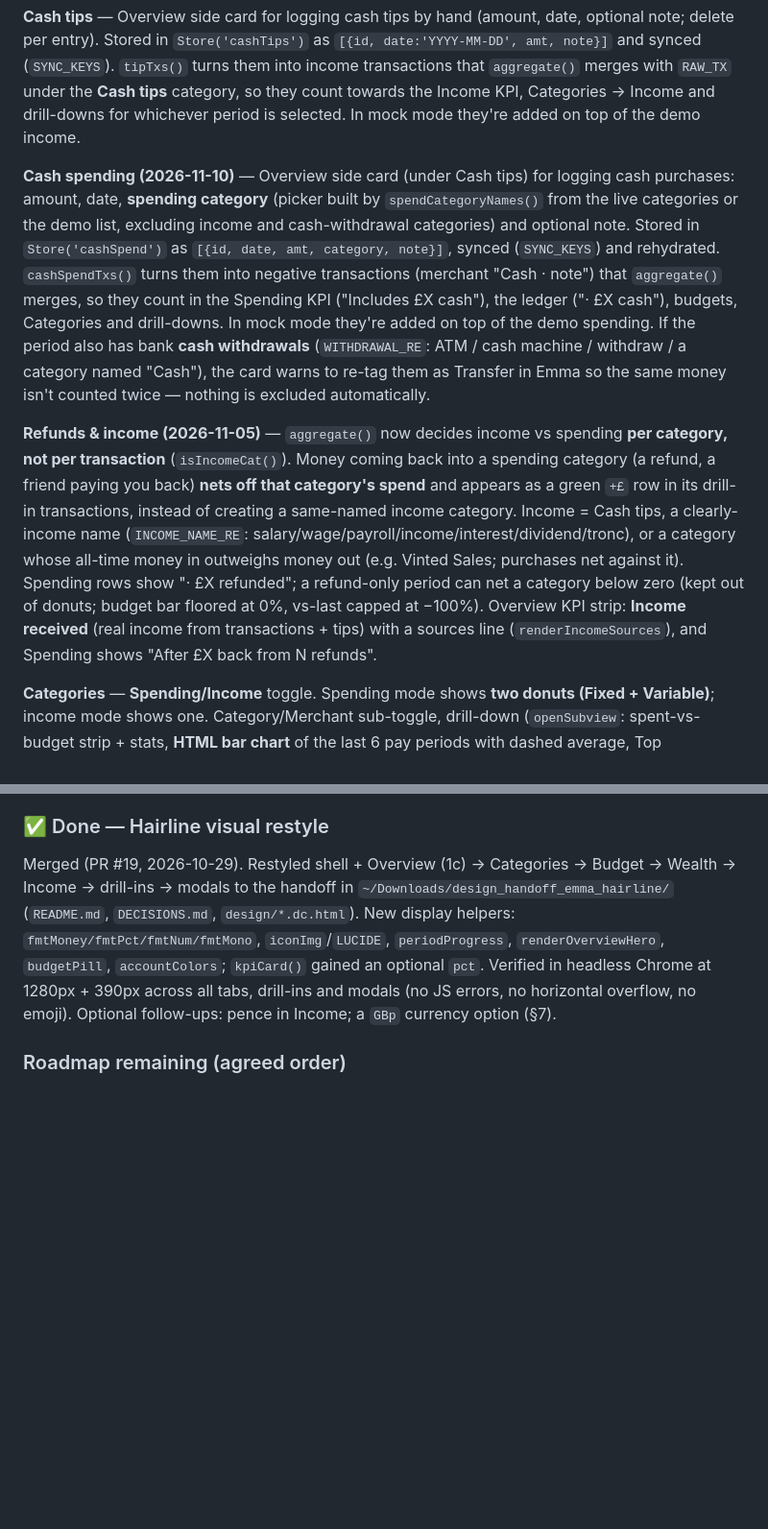
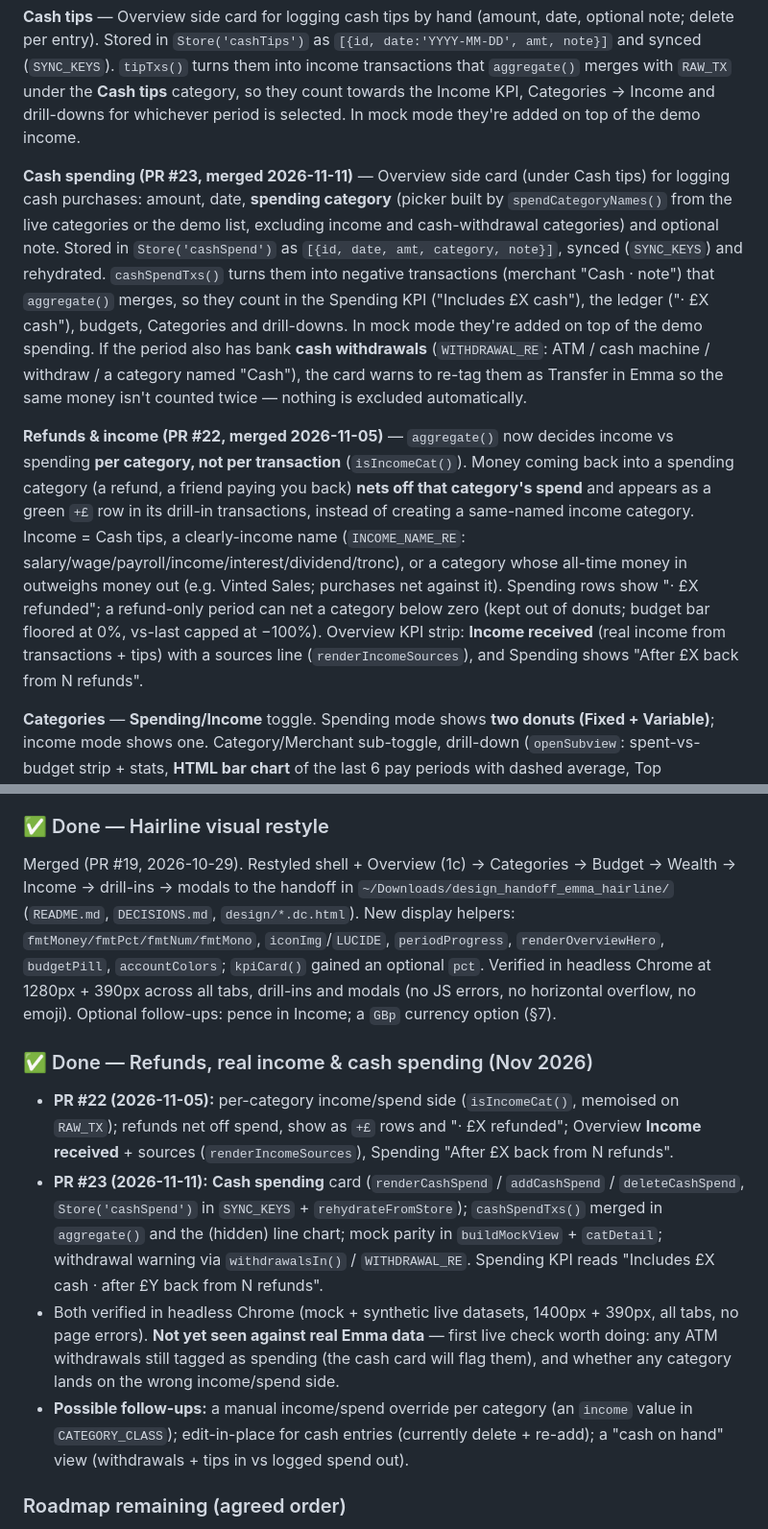
Before and after one commit to saffronlm-cmyk/folio-dashboard, a Markdown page: HANDOFF.md, 2 parts joined by grey strips. Shown at 96% size. Drawn GitHub-style; blank space fills up the shorter version.

Commit message:
Update HANDOFF.md for refunds (PR #22) and cash spending (PR #23)
Co-Authored-By: Claude Opus 5.5 <noreply@anthropic.com>
Claude-Session: https://claude.ai/code/session_01AHiXNKnYfEpQe51T7u49FF

```diff
--- a/HANDOFF.md
+++ b/HANDOFF.md
@@ -75,9 +81,9 @@ Connect Google → SheetsAPI.fetchData()
 
 **Cash tips** — Overview side card for logging cash tips by hand (amount, date, optional note; delete per entry). Stored in `Store('cashTips')` as `[{id, date:'YYYY-MM-DD', amt, note}]` and synced (`SYNC_KEYS`). `tipTxs()` turns them into income transactions that `aggregate()` merges with `RAW_TX` under the **Cash tips** category, so they count towards the Income KPI, Categories → Income and drill-downs for whichever period is selected. In mock mode they're added on top of the demo income.
 
-**Cash spending (2026-11-10)** — Overview side card (under Cash tips) for logging cash purchases: amount, date, **spending category** (picker built by `spendCategoryNames()` from the live categories or the demo list, excluding income and cash-withdrawal categories) and optional note. Stored in `Store('cashSpend')` as `[{id, date, amt, category, note}]`, synced (`SYNC_KEYS`) and rehydrated. `cashSpendTxs()` turns them into negative transactions (merchant "Cash · note") that `aggregate()` merges, so they count in the Spending KPI ("Includes £X cash"), the ledger ("· £X cash"), budgets, Categories and drill-downs. In mock mode they're added on top of the demo spending. If the period also has bank **cash withdrawals** (`WITHDRAWAL_RE`: ATM / cash machine / withdraw / a category named "Cash"), the card warns to re-tag them as Transfer in Emma so the same money isn't counted twice — nothing is excluded automatically.
+**Cash spending (PR #23, merged 2026-11-11)** — Overview side card (under Cash tips) for logging cash purchases: amount, date, **spending category** (picker built by `spendCategoryNames()` from the live categories or the demo list, excluding income and cash-withdrawal categories) and optional note. Stored in `Store('cashSpend')` as `[{id, date, amt, category, note}]`, synced (`SYNC_KEYS`) and rehydrated. `cashSpendTxs()` turns them into negative transactions (merchant "Cash · note") that `aggregate()` merges, so they count in the Spending KPI ("Includes £X cash"), the ledger ("· £X cash"), budgets, Categories and drill-downs. In mock mode they're added on top of the demo spending. If the period also has bank **cash withdrawals** (`WITHDRAWAL_RE`: ATM / cash machine / withdraw / a category named "Cash"), the card warns to re-tag them as Transfer in Emma so the same money isn't counted twice — nothing is excluded automatically.
 
-**Refunds & income (2026-11-05)** — `aggregate()` now decides income vs spending **per category, not per transaction** (`isIncomeCat()`). Money coming back into a spending category (a refund, a friend paying you back) **nets off that category's spend** and appears as a green `+£` row in its drill-in transactions, instead of creating a same-named income category. Income = Cash tips, a clearly-income name (`INCOME_NAME_RE`: salary/wage/payroll/income/interest/dividend/tronc), or a category whose all-time money in outweighs money out (e.g. Vinted Sales; purchases net against it). Spending rows show "· £X refunded"; a refund-only period can net a category below zero (kept out of donuts; budget bar floored at 0%, vs-last capped at −100%). Overview KPI strip: **Income received** (real income from transactions + tips) with a sources line (`renderIncomeSources`), and Spending shows "After £X back from N refunds".
+**Refunds & income (PR #22, merged 2026-11-05)** — `aggregate()` now decides income vs spending **per category, not per transaction** (`isIncomeCat()`). Money coming back into a spending category (a refund, a friend paying you back) **nets off that category's spend** and appears as a green `+£` row in its drill-in transactions, instead of creating a same-named income category. Income = Cash tips, a clearly-income name (`INCOME_NAME_RE`: salary/wage/payroll/income/interest/dividend/tronc), or a category whose all-time money in outweighs money out (e.g. Vinted Sales; purchases net against it). Spending rows show "· £X refunded"; a refund-only period can net a category below zero (kept out of donuts; budget bar floored at 0%, vs-last capped at −100%). Overview KPI strip: **Income received** (real income from transactions + tips) with a sources line (`renderIncomeSources`), and Spending shows "After £X back from N refunds".
 
 **Categories** — **Spending/Income** toggle. Spending mode shows **two donuts (Fixed + Variable)**; income mode shows one. Category/Merchant sub-toggle, drill-down (`openSubview`: spent-vs-budget strip + stats, **HTML bar chart** of the last 6 pay periods with dashed average, Top Merchants, transactions table), recurring-payment detection (card grid), and an "Excluded this period" line.
 
@@ -200,6 +208,13 @@ Cross-tab rules engine (`buildInsights()` → `{id,priority,tone,icon,text,domai
 
 Merged (PR #19, 2026-10-29). Restyled shell + Overview (1c) → Categories → Budget → Wealth → Income → drill-ins → modals to the handoff in `~/Downloads/design_handoff_emma_hairline/` (`README.md`, `DECISIONS.md`, `design/*.dc.html`). New display helpers: `fmtMoney/fmtPct/fmtNum/fmtMono`, `iconImg`/`LUCIDE`, `periodProgress`, `renderOverviewHero`, `budgetPill`, `accountColors`; `kpiCard()` gained an optional `pct`. Verified in headless Chrome at 1280px + 390px across all tabs, drill-ins and modals (no JS errors, no horizontal overflow, no emoji). Optional follow-ups: pence in Income; a `GBp` currency option (§7).
 
+### ✅ Done — Refunds, real income & cash spending (Nov 2026)
+
+- **PR #22 (2026-11-05):** per-category income/spend side (`isIncomeCat()`, memoised on `RAW_TX`); refunds net off spend, show as `+£` rows and "· £X refunded"; Overview **Income received** + sources (`renderIncomeSources`), Spending "After £X back from N refunds".
+- **PR #23 (2026-11-11):** **Cash spending** card (`renderCashSpend` / `addCashSpend` / `deleteCashSpend`, `Store('cashSpend')` in `SYNC_KEYS` + `rehydrateFromStore`); `cashSpendTxs()` merged in `aggregate()` and the (hidden) line chart; mock parity in `buildMockView` + `catDetail`; withdrawal warning via `withdrawalsIn()` / `WITHDRAWAL_RE`. Spending KPI reads "Includes £X cash · after £Y back from N refunds".
+- Both verified in headless Chrome (mock + synthetic live datasets, 1400px + 390px, all tabs, no page errors). **Not yet seen against real Emma data** — first live check worth doing: any ATM withdrawals still tagged as spending (the cash card will flag them), and whether any category lands on the wrong income/spend side.
+- **Possible follow-ups:** a manual income/spend override per category (an `income` value in `CATEGORY_CLASS`); edit-in-place for cash entries (currently delete + re-add); a "cash on hand" view (withdrawals + tips in vs logged spend out).
+
 ### Roadmap remaining (agreed order)
 1. **Savings goals** — named goal + target + date, progress from a chosen account; on-brand with the holiday-pay theme.
 2. **Net worth over time** — auto-snapshot `netWorthTotal()` once per pay period into a synced Store key → trend line + monthly delta on Wealth. The one structural add (gives the snapshot-only app history). *Also unlocks a net-worth-trend insight.*
```
Also changed, not shown: other parts of HANDOFF.md (+10 -2 lines).
